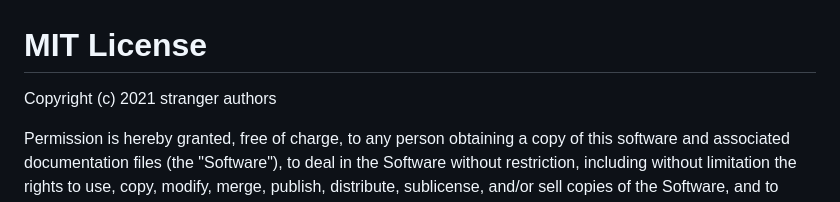
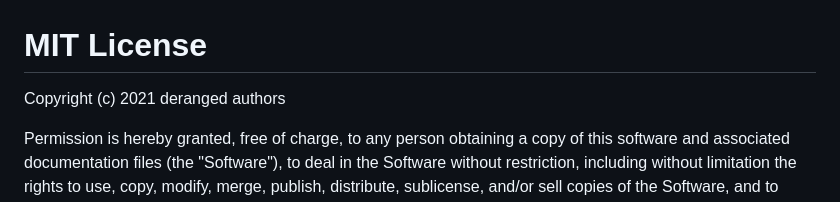
Before and after one commit to matthewkling/deranged, a Markdown page: LICENSE.md, the part around the change. Drawn GitHub-style.

```diff
--- a/LICENSE.md
+++ b/LICENSE.md
@@ -1,6 +1,6 @@
 # MIT License
 
-Copyright (c) 2021 stranger authors
+Copyright (c) 2021 deranged authors
 
 Permission is hereby granted, free of charge, to any person obtaining a copy
 of this software and associated documentation files (the "Software"), to deal
```
Also changed, not shown: README.md (+8 -8 lines), man/figures/README-timeseries-2.png, 12 other files.
